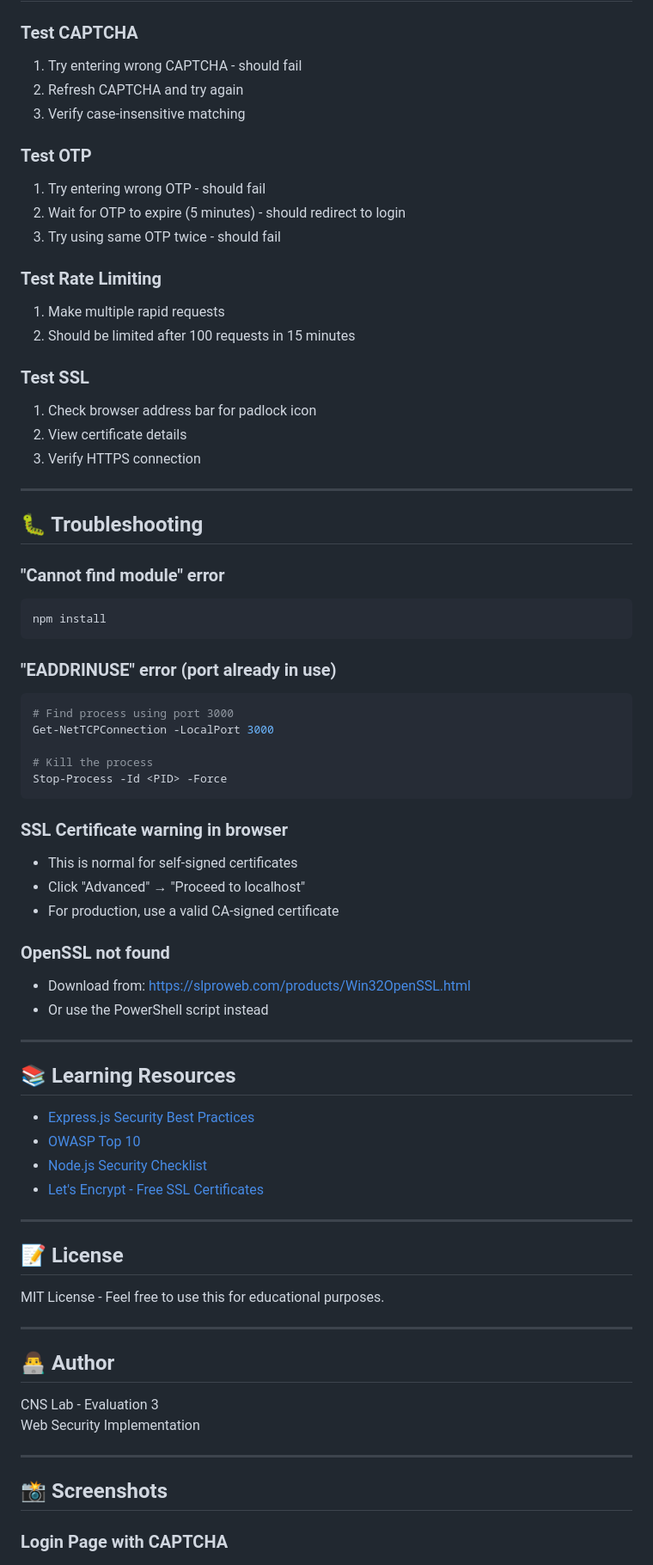
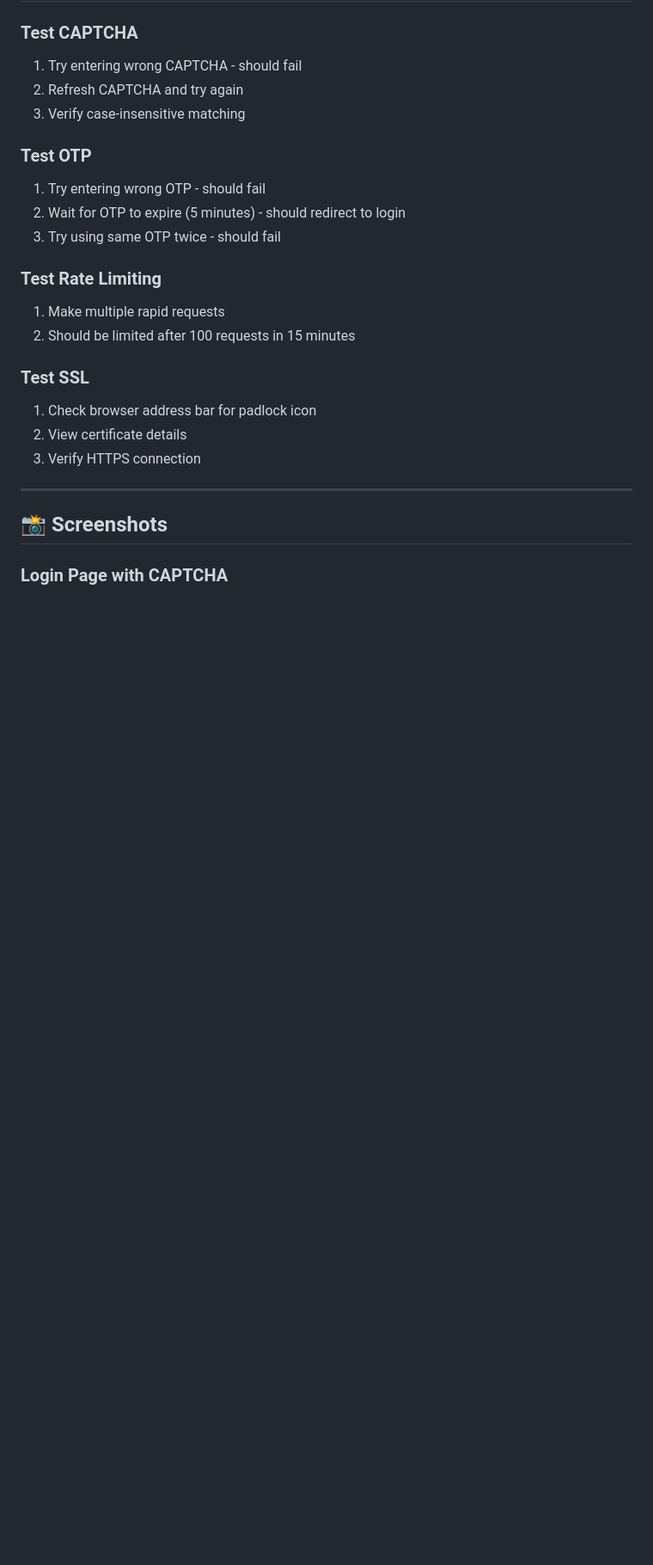
Before and after one commit to Shrusti-04/web-security-captcha-otp-ssl, a Markdown page: README.md, the part around the change printed below. Shown: that part at 86% size. GitHub-like rendering; blank space fills up the shorter version.

Commit message:
Remove troubleshooting, dependencies, and production notes sections

````diff
--- a/README.md
+++ b/README.md
@@ -322,59 +280,6 @@ const otpExpiry = Date.now() + 5 * 60 * 1000; // 5 minutes
 1. Check browser address bar for padlock icon
 2. View certificate details
 3. Verify HTTPS connection
-
----
-
-## 🐛 Troubleshooting
-
-### "Cannot find module" error
-
-```powershell
-npm install
-```
-
-### "EADDRINUSE" error (port already in use)
-
-```powershell
-# Find process using port 3000
-Get-NetTCPConnection -LocalPort 3000
-
-# Kill the process
-Stop-Process -Id <PID> -Force
-```
-
-### SSL Certificate warning in browser
-
-- This is normal for self-signed certificates
-- Click "Advanced" → "Proceed to localhost"
-- For production, use a valid CA-signed certificate
-
-### OpenSSL not found
-
-- Download from: https://slproweb.com/products/Win32OpenSSL.html
-- Or use the PowerShell script instead
-
----
-
-## 📚 Learning Resources
-
-- [Express.js Security Best Practices](https://expressjs.com/en/advanced/best-practice-security.html)
-- [OWASP Top 10](https://owasp.org/www-project-top-ten/)
-- [Node.js Security Checklist](https://blog.risingstack.com/node-js-security-checklist/)
-- [Let's Encrypt - Free SSL Certificates](https://letsencrypt.org/)
-
----
-
-## 📝 License
-
-MIT License - Feel free to use this for educational purposes.
-
----
-
-## 👨‍💻 Author
-
-CNS Lab - Evaluation 3
-Web Security Implementation
 
 ---
 
````
Also changed, not shown: other parts of README.md (+0 -42 lines).
